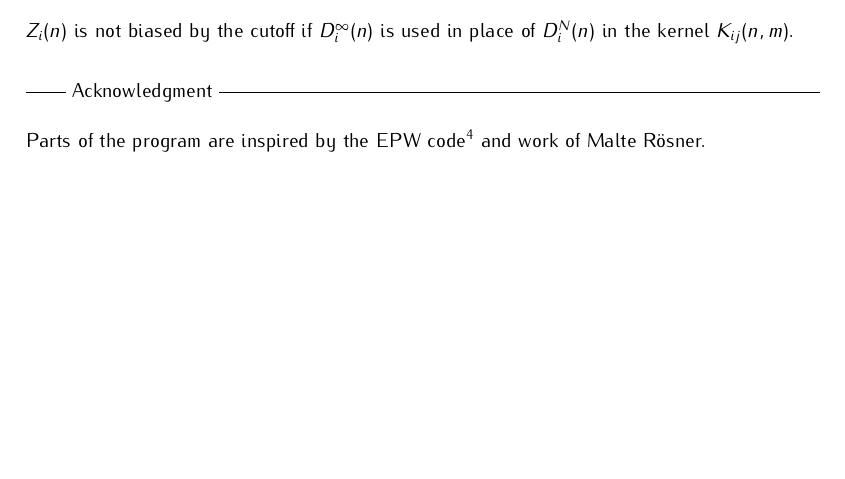
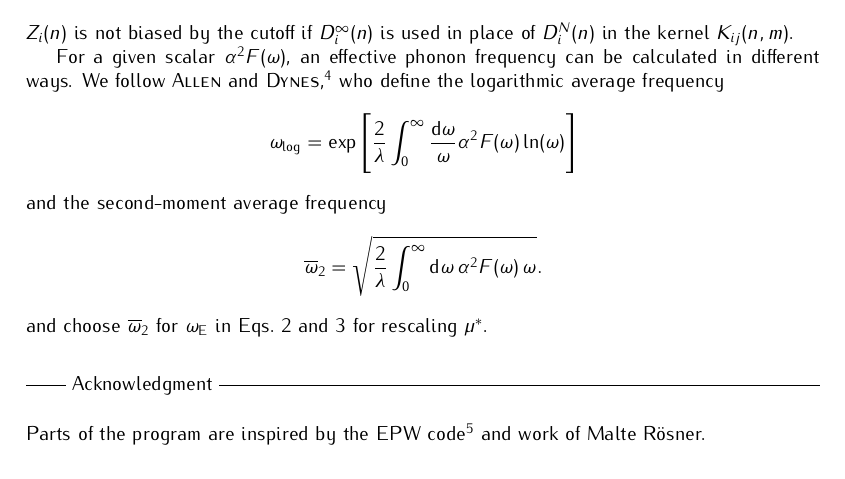
Before and after one commit to janberges/ebmb, a LaTeX document (manual/ebmb.tex): part of page 3 of 5, cut so that both start at the same text, the shorter picture padded with empty space. Compiled offline with pdfLaTeX.

Commit message:
Rescale using second-moment average frequency

```diff
--- a/manual/ebmb.tex
+++ b/manual/ebmb.tex
@@ -305,6 +308,39 @@
    %
    $Z_i(n)$ is not biased by the cutoff if $D_i^\infty(n)$ is used in place of
    $D_i^N(n)$ in the kernel $K_{i j}(n, m)$.
+
+   For a given scalar $\alpha^2 F(\omega)$, an effective phonon frequency can be
+   calculated in different ways. We follow \textsc{Allen} and \textsc{Dynes},%
+   %
+   \footnote{%
+      P. B. \textsc{Allen} and R. C. \textsc{Dynes}, Phys. Rev. B \textbf{12},
+      905 (1975)
+      }
+   %
+   who define the logarithmic average frequency
+   %
+   \begin{equation*}
+       \omega \sub{log} = \exp
+       \Bigg[
+          \frac 2 \lambda \int_0^\infty
+          \frac{\D \omega} \omega
+          \alpha^2 F(\omega) \ln(\omega)
+       \Bigg]
+   \end{equation*}
+   %
+   and the second-moment average frequency
+   %
+   \begin{equation*}
+       \overline \omega_2 = \sqrt
+       {
+          \frac 2 \lambda \int_0^\infty
+          \D \omega \,
+          \alpha^2 F(\omega) \, \omega
+       }.
+   \end{equation*}
+   %
+   and choose $\overline \omega_2$ for $\omega \sub E$ in Eqs.~\ref{cDOS
+   rescaling} and \ref{rescaling} for rescaling $\mu^*$.
 
    \headline{Acknowledgment}
 
```
Also changed, not shown: manual/ebmb.tex (17 more changed lines), 4 other files.
